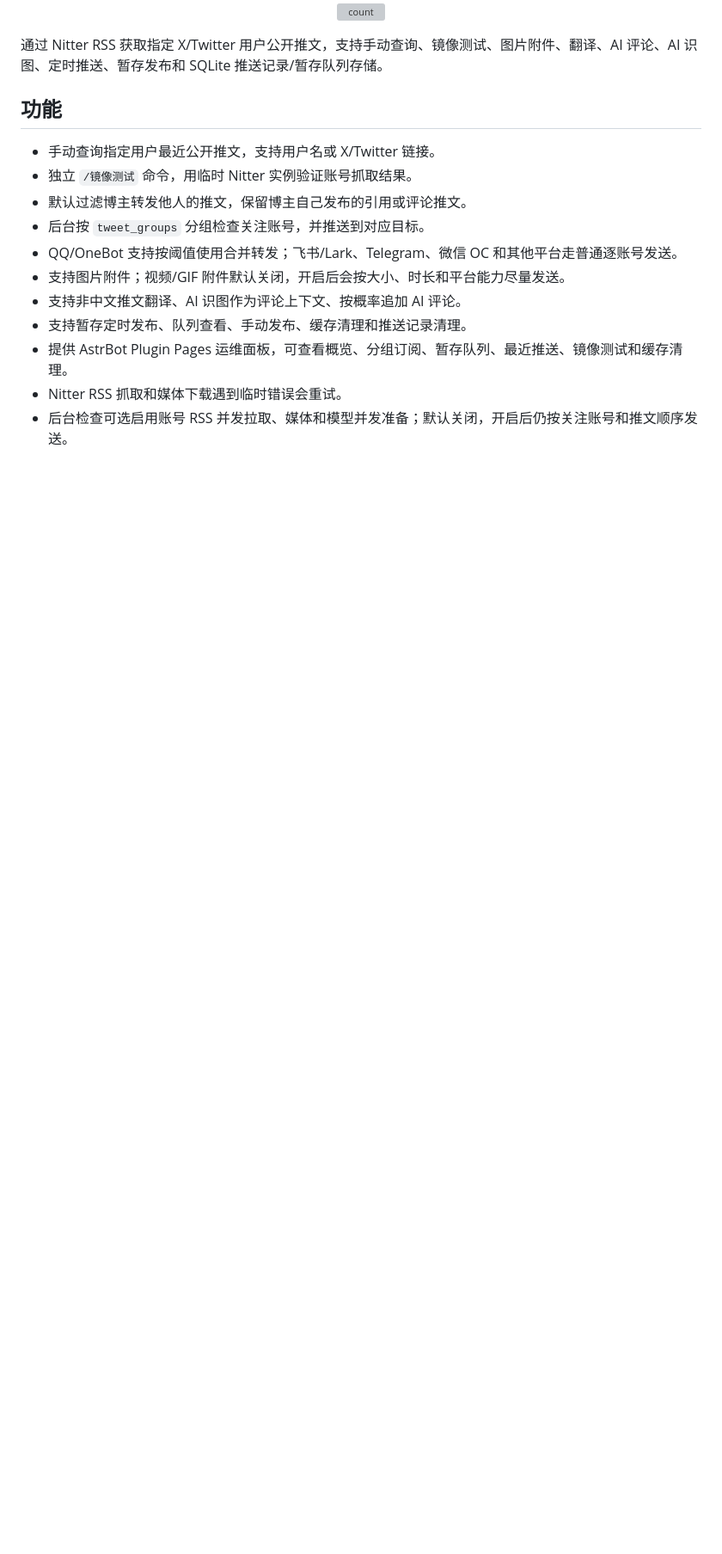
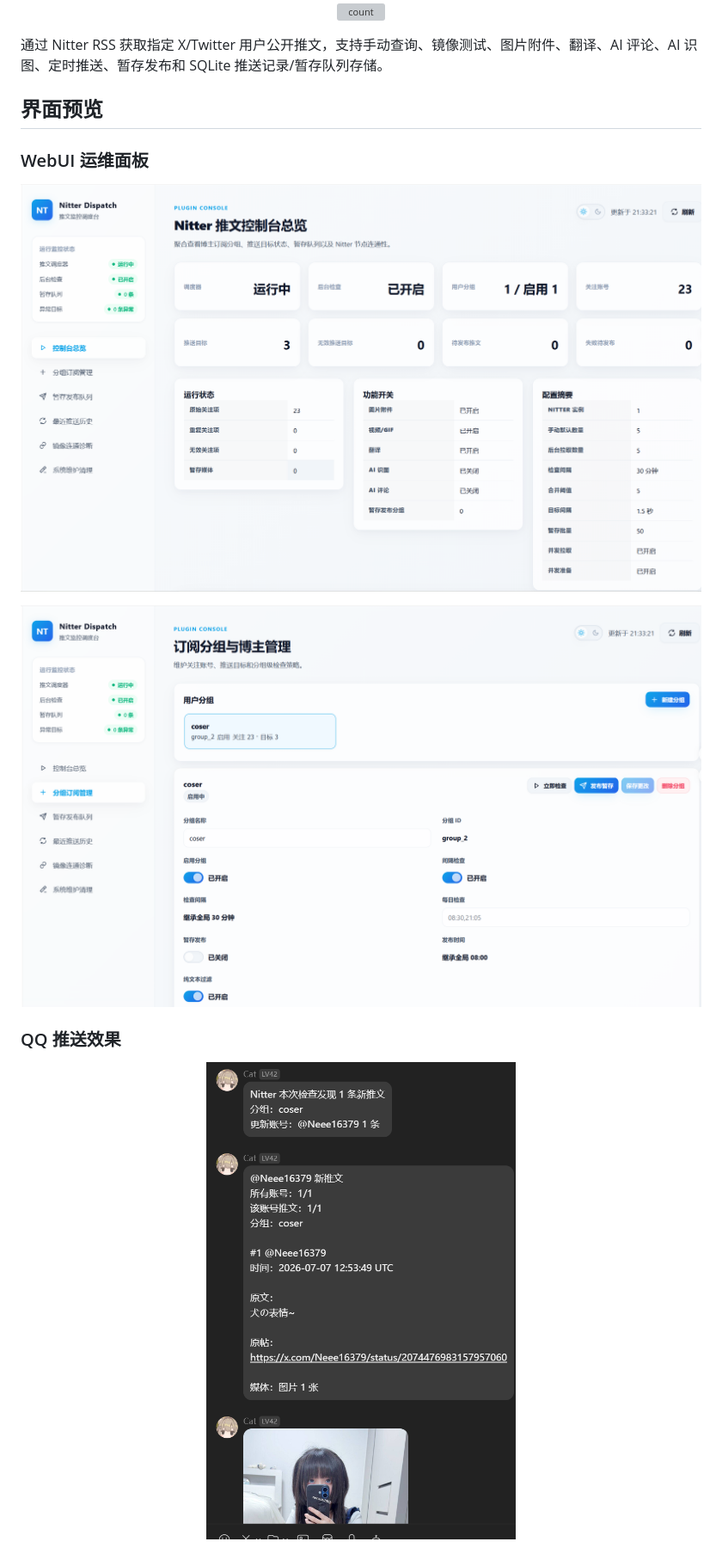
Before and after one commit to shitianyaa/astrbot_plugin_nitter_tweets, a Markdown page: README.md, the part around the change printed below. Shown: that part at 86% size. GitHub-like rendering; pictures changed too: docs/assets/readme/dashboard-overview.png (added), docs/assets/readme/group-management.png (added), docs/assets/readme/qq-delivery.png (added); blank space fills up the shorter version; grey boxes are pictures that could not be loaded.

Commit message:
Polish README presentation

```diff
--- a/README.md
+++ b/README.md
@@ -14,16 +14,21 @@
 
 通过 Nitter RSS 获取指定 X/Twitter 用户公开推文，支持手动查询、镜像测试、图片附件、翻译、AI 评论、AI 识图、定时推送、暂存发布和 SQLite 推送记录/暂存队列存储。
 
-## 功能
+## 界面预览
 
-- 手动查询指定用户最近公开推文，支持用户名或 X/Twitter 链接。
-- 独立 `/镜像测试` 命令，用临时 Nitter 实例验证账号抓取结果。
-- 默认过滤博主转发他人的推文，保留博主自己发布的引用或评论推文。
-- 后台按 `tweet_groups` 分组检查关注账号，并推送到对应目标。
-- QQ/OneBot 支持按阈值使用合并转发；飞书/Lark、Telegram、微信 OC 和其他平台走普通逐账号发送。
-- 支持图片附件；视频/GIF 附件默认关闭，开启后会按大小、时长和平台能力尽量发送。
-- 支持非中文推文翻译、AI 识图作为评论上下文、按概率追加 AI 评论。
-- 支持暂存定时发布、队列查看、手动发布、缓存清理和推送记录清理。
-- 提供 AstrBot Plugin Pages 运维面板，可查看概览、分组订阅、暂存队列、最近推送、镜像测试和缓存清理。
-- Nitter RSS 抓取和媒体下载遇到临时错误会重试。
-- 后台检查可选启用账号 RSS 并发拉取、媒体和模型并发准备；默认关闭，开启后仍按关注账号和推文顺序发送。
+### WebUI 运维面板
+
+<p align="center">
+  <img src="./docs/assets/readme/dashboard-overview.png" alt="Nitter 推文控制台总览" />
+</p>
+
+<p align="center">
+  <img src="./docs/assets/readme/group-management.png" alt="订阅分组与博主管理" />
+</p>
+
+### QQ 推送效果
+
+<p align="center">
+  <img src="./docs/assets/readme/qq-delivery.png" alt="QQ 推送效果" width="360" />
+</p>
+
```
Also changed, not shown: other parts of README.md (+20 -50 lines).
